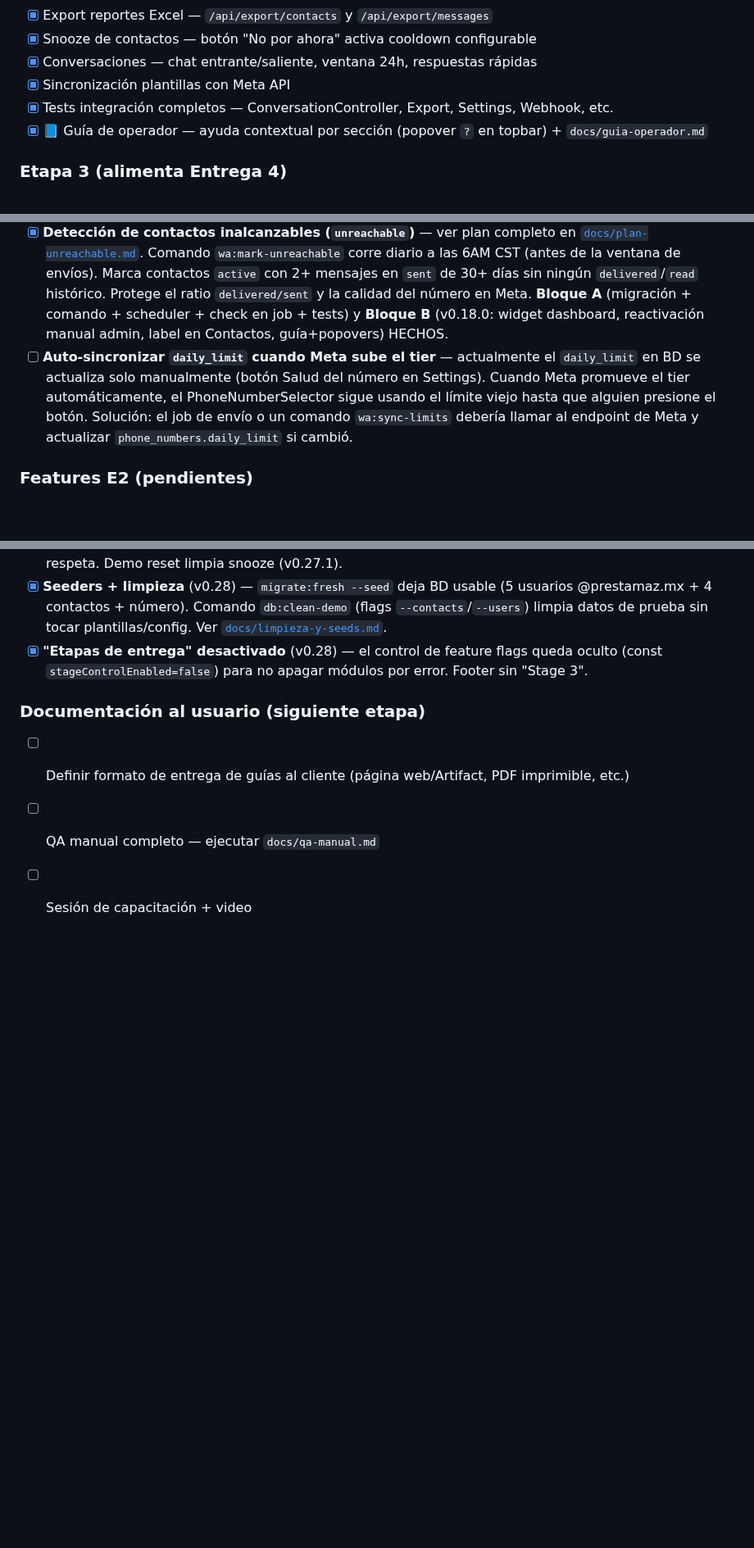
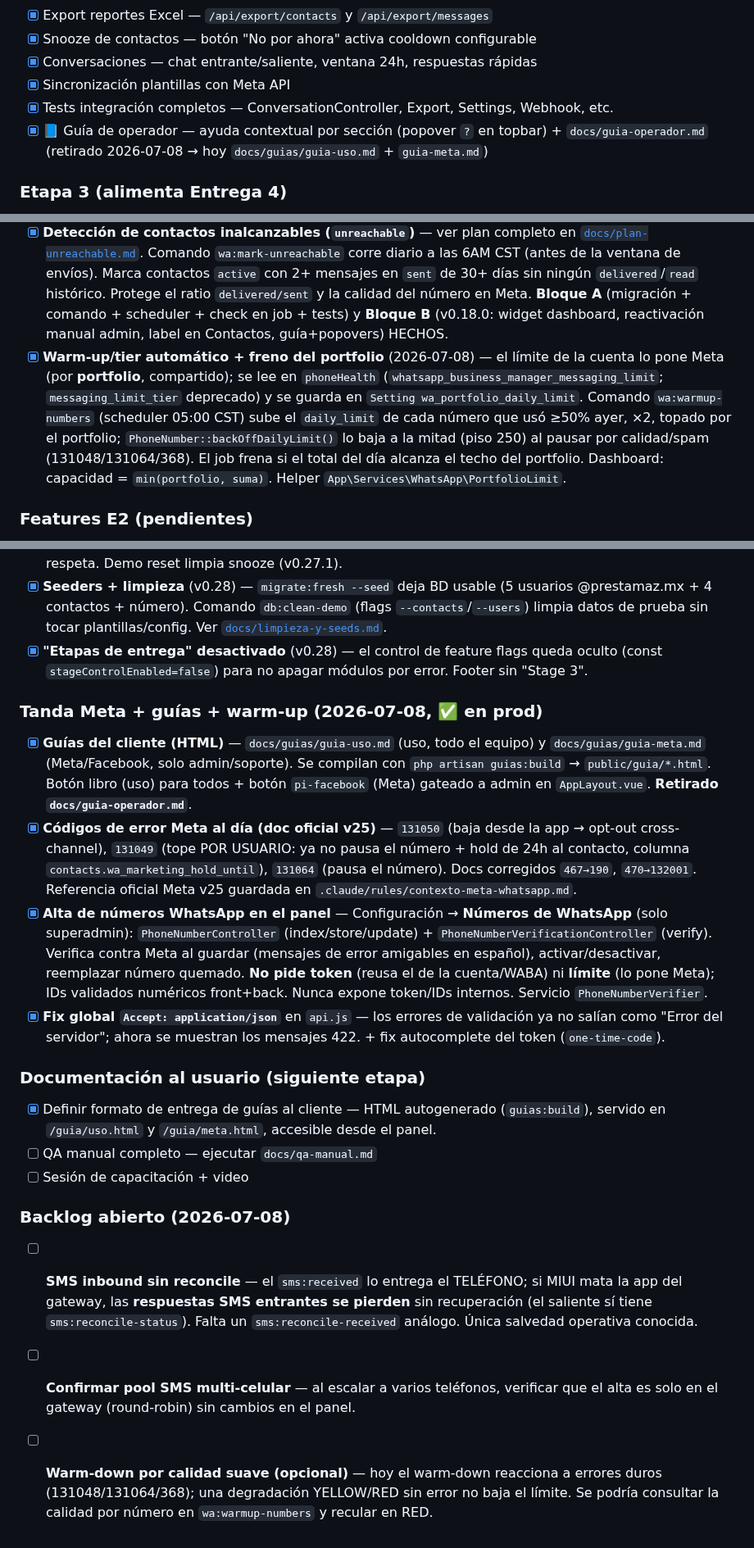
Before and after one commit to alexis-gd/wa-cloud-panel, a Markdown page: docs/calendario-entregas.md, 3 parts joined by grey strips. Shown at 82% size. Rendered like a GitHub page; blank space fills up the shorter version.

```diff
--- a/docs/calendario-entregas.md
+++ b/docs/calendario-entregas.md
@@ -75,7 +75,7 @@ Estas son las demos visuales. El cliente no necesita saber los detalles técnico
 - [x] Conversaciones — chat entrante/saliente, ventana 24h, respuestas rápidas
 - [x] Sincronización plantillas con Meta API
 - [x] Tests integración completos — ConversationController, Export, Settings, Webhook, etc.
-- [x] 📘 Guía de operador — ayuda contextual por sección (popover `?` en topbar) + `docs/guia-operador.md`
+- [x] 📘 Guía de operador — ayuda contextual por sección (popover `?` en topbar) + `docs/guia-operador.md` (retirado 2026-07-08 → hoy `docs/guias/guia-uso.md` + `guia-meta.md`)
 
 ### Etapa 3 (alimenta Entrega 4)
 
@@ -98,7 +98,7 @@ Estas son las demos visuales. El cliente no necesita saber los detalles técnico
 - [x] **Política de sesiones Sanctum** — tokens expiran a las 8h, sanctum:prune-expired corre diario
 - [x] **Índices de BD** — índice compuesto (contact_id, id) en conversation_assignments; índices previos en message_log y contacts.status ya existían
 - [x] **Detección de contactos inalcanzables (`unreachable`)** — ver plan completo en [`docs/plan-unreachable.md`](plan-unreachable.md). Comando `wa:mark-unreachable` corre diario a las 6AM CST (antes de la ventana de envíos). Marca contactos `active` con 2+ mensajes en `sent` de 30+ días sin ningún `delivered`/`read` histórico. Protege el ratio `delivered/sent` y la calidad del número en Meta. **Bloque A** (migración + comando + scheduler + check en job + tests) y **Bloque B** (v0.18.0: widget dashboard, reactivación manual admin, label en Contactos, guía+popovers) HECHOS.
-- [ ] **Auto-sincronizar `daily_limit` cuando Meta sube el tier** — actualmente el `daily_limit` en BD se actualiza solo manualmente (botón Salud del número en Settings). Cuando Meta promueve el tier automáticamente, el PhoneNumberSelector sigue usando el límite viejo hasta que alguien presione el botón. Solución: el job de envío o un comando `wa:sync-limits` debería llamar al endpoint de Meta y actualizar `phone_numbers.daily_limit` si cambió.
+- [x] **Warm-up/tier automático + freno del portfolio** (2026-07-08) — el límite de la cuenta lo pone Meta (por **portfolio**, compartido); se lee en `phoneHealth` (`whatsapp_business_manager_messaging_limit`; `messaging_limit_tier` deprecado) y se guarda en `Setting wa_portfolio_daily_limit`. Comando `wa:warmup-numbers` (scheduler 05:00 CST) sube el `daily_limit` de cada número que usó ≥50% ayer, ×2, topado por el portfolio; `PhoneNumber::backOffDailyLimit()` lo baja a la mitad (piso 250) al pausar por calidad/spam (131048/131064/368). El job frena si el total del día alcanza el techo del portfolio. Dashboard: capacidad = `min(portfolio, suma)`. Helper `App\Services\WhatsApp\PortfolioLimit`.
 
 ### Features E2 (pendientes)
 
@@ -162,7 +162,19 @@ Transporte **Soketi** (WebSocket compatible Pusher, Docker en el VPS). Patrón:
 - [x] **Seeders + limpieza** (v0.28) — `migrate:fresh --seed` deja BD usable (5 usuarios @prestamaz.mx + 4 contactos + número). Comando `db:clean-demo` (flags `--contacts`/`--users`) limpia datos de prueba sin tocar plantillas/config. Ver [`docs/limpieza-y-seeds.md`](limpieza-y-seeds.md).
 - [x] **"Etapas de entrega" desactivado** (v0.28) — el control de feature flags queda oculto (const `stageControlEnabled=false`) para no apagar módulos por error. Footer sin "Stage 3".
 
+### Tanda Meta + guías + warm-up (2026-07-08, ✅ en prod)
+
+- [x] **Guías del cliente (HTML)** — `docs/guias/guia-uso.md` (uso, todo el equipo) y `docs/guias/guia-meta.md` (Meta/Facebook, solo admin/soporte). Se compilan con `php artisan guias:build` → `public/guia/*.html`. Botón libro (uso) para todos + botón `pi-facebook` (Meta) gateado a admin en `AppLayout.vue`. **Retirado `docs/guia-operador.md`**.
+- [x] **Códigos de error Meta al día (doc oficial v25)** — `131050` (baja desde la app → opt-out cross-channel), `131049` (tope POR USUARIO: ya no pausa el número + hold de 24h al contacto, columna `contacts.wa_marketing_hold_until`), `131064` (pausa el número). Docs corregidos `467→190`, `470→132001`. Referencia oficial Meta v25 guardada en `.claude/rules/contexto-meta-whatsapp.md`.
+- [x] **Alta de números WhatsApp en el panel** — Configuración → **Números de WhatsApp** (solo superadmin): `PhoneNumberController` (index/store/update) + `PhoneNumberVerificationController` (verify). Verifica contra Meta al guardar (mensajes de error amigables en español), activar/desactivar, reemplazar número quemado. **No pide token** (reusa el de la cuenta/WABA) ni **límite** (lo pone Meta); IDs validados numéricos front+back. Nunca expone token/IDs internos. Servicio `PhoneNumberVerifier`.
+- [x] **Fix global `Accept: application/json`** en `api.js` — los errores de validación ya no salían como "Error del servidor"; ahora se muestran los mensajes 422. + fix autocomplete del token (`one-time-code`).
+
 ### Documentación al usuario (siguiente etapa)
-- [ ] Definir formato de entrega de guías al cliente (página web/Artifact, PDF imprimible, etc.)
+- [x] Definir formato de entrega de guías al cliente — HTML autogenerado (`guias:build`), servido en `/guia/uso.html` y `/guia/meta.html`, accesible desde el panel.
 - [ ] QA manual completo — ejecutar `docs/qa-manual.md`
 - [ ] Sesión de capacitación + video
+
+### Backlog abierto (2026-07-08)
+- [ ] **SMS inbound sin reconcile** — el `sms:received` lo entrega el TELÉFONO; si MIUI mata la app del gateway, las **respuestas SMS entrantes se pierden** sin recuperación (el saliente sí tiene `sms:reconcile-status`). Falta un `sms:reconcile-received` análogo. Única salvedad operativa conocida.
+- [ ] **Confirmar pool SMS multi-celular** — al escalar a varios teléfonos, verificar que el alta es solo en el gateway (round-robin) sin cambios en el panel.
+- [ ] **Warm-down por calidad suave (opcional)** — hoy el warm-down reacciona a errores duros (131048/131064/368); una degradación YELLOW/RED sin error no baja el límite. Se podría consultar la calidad por número en `wa:warmup-numbers` y recular en RED.
```
Also changed, not shown: docs/arquitectura-referencia.md (+13 -0 lines), docs/qa-manual.md (+22 -0 lines).
